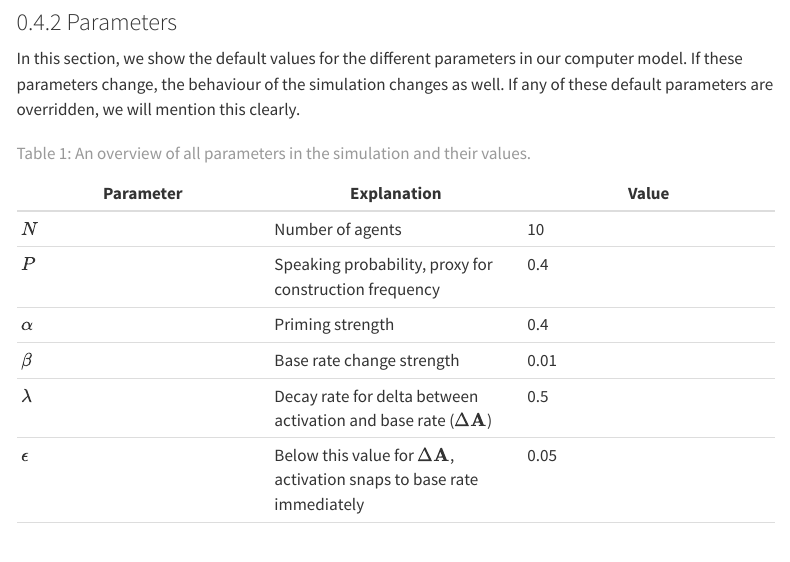
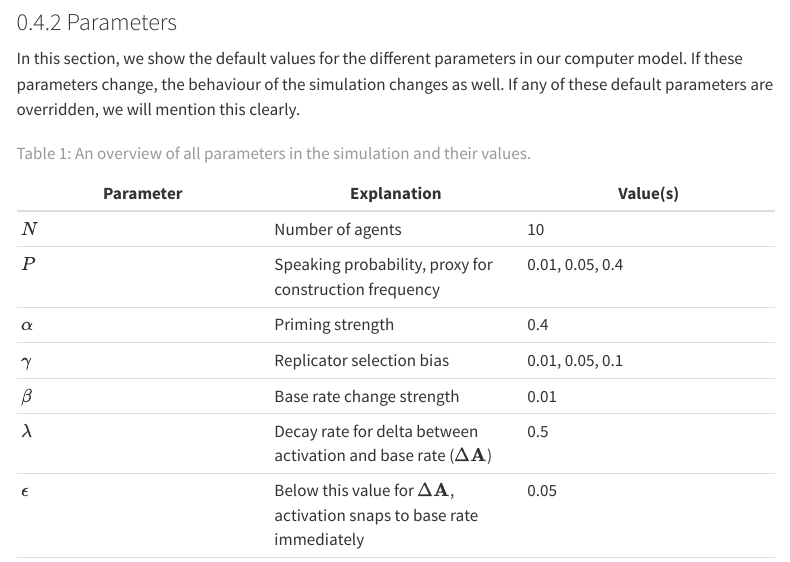
Before and after one commit to AntheSevenants/fwo-priming, a Quarto document (article/article.qmd): the page in a window 1100 px wide, from 8840 px down. Rendered offline with R 4.5, knitr and Pandoc in place of Quarto, with nearby package versions; menus at the side of the page are left out.

Commit message:
Update parameters table

```diff
--- a/article/article.qmd
+++ b/article/article.qmd
@@ -237,11 +237,12 @@ Additionally, however, we can check the influence of the inclusion of the invers
 
 In this section, we show the default values for the different parameters in our computer model. If these parameters change, the behaviour of the simulation changes as well. If any of these default parameters are overridden, we will mention this clearly.
 
-| Parameter | Explanation | Value |
+| Parameter | Explanation | Value(s) |
 | --- | --- | --- |
 | $N$ | Number of agents | 10 |
-| $P$ | Speaking probability, proxy for construction frequency | 0.4 |
+| $P$ | Speaking probability, proxy for construction frequency | 0.01, 0.05, 0.4 |
 | $\alpha$ | Priming strength | 0.4 |
+| $\gamma$ | Replicator selection bias | 0.01, 0.05, 0.1 |
 | $\beta$ | Base rate change strength | 0.01 |
 | $\lambda$ | Decay rate for delta between activation and base rate ($\Delta \mathbf{A}$) | 0.5 |
 | $\epsilon$ | Below this value for $\Delta \mathbf{A}$, activation snaps to base rate immediately | 0.05 |
```
